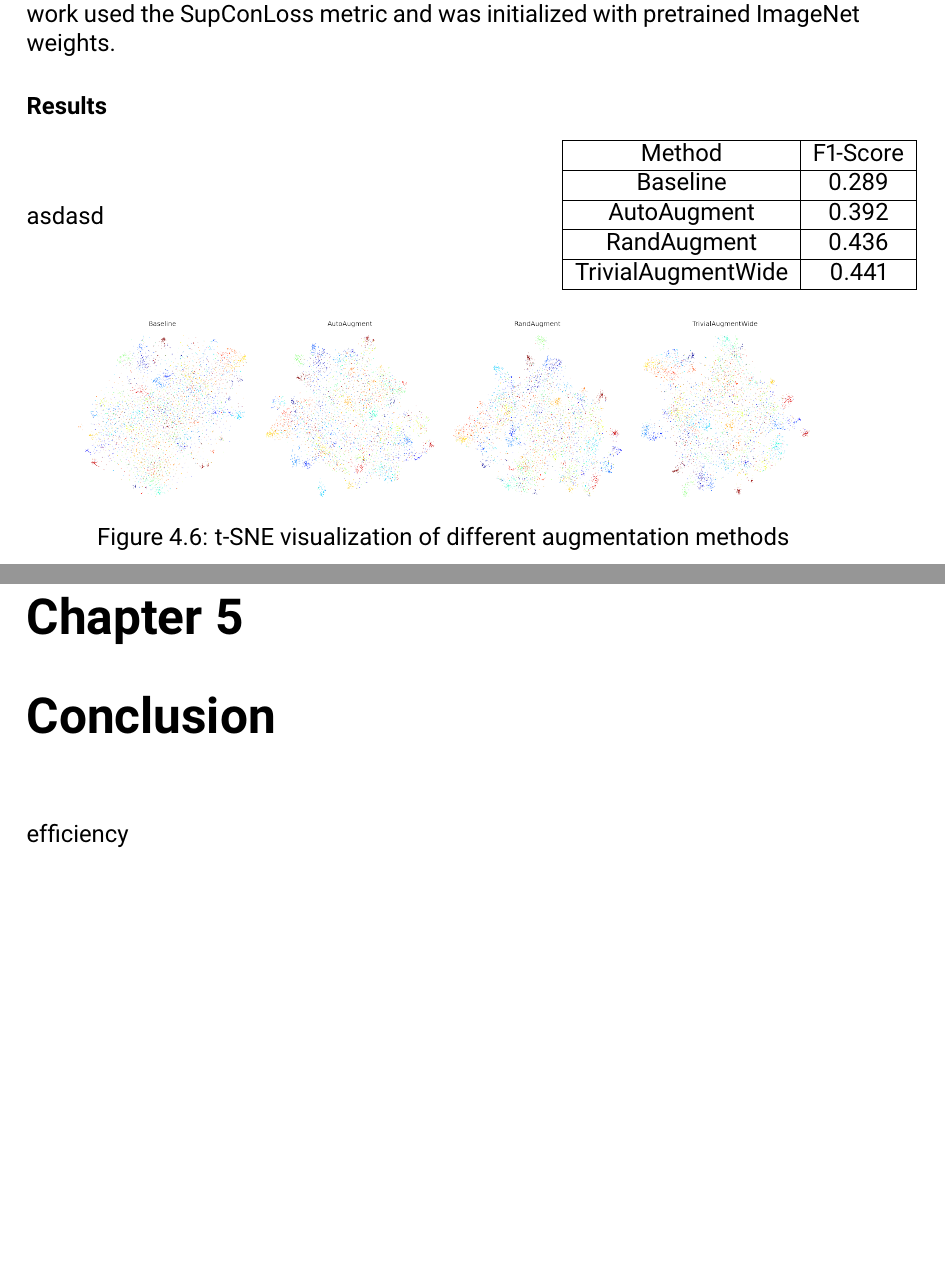
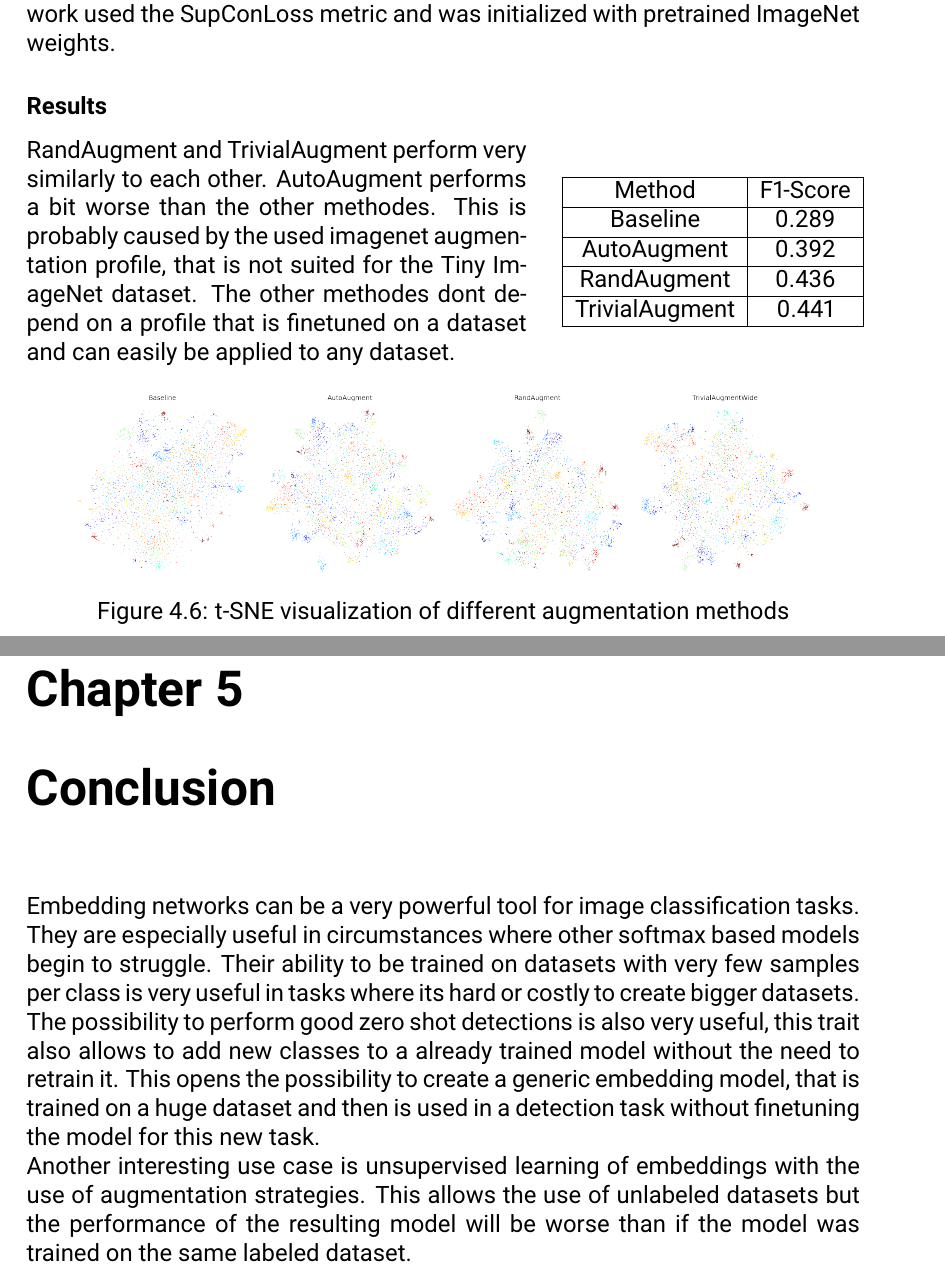
Before and after one commit to LLukas22/Comparison-of-Deep-Image-Embedding-Methods, a LaTeX document (doc/main.tex): two parts of pages 17 and 20 of 22, joined at a grey line, cut so that both start at the same text, the shorter picture padded with empty space. Compiled offline with pdfLaTeX.

Commit message:
Finished Doc

```diff
--- a/doc/main.tex
+++ b/doc/main.tex
@@ -457,7 +458,10 @@ The network used the SupConLoss metric and was initialized with pretrained Image
 
 \subsubsection{Results}
 \splitlayout{
-asdasd
+	RandAugment and TrivialAugment perform very similarly to each other.
+	AutoAugment performs a bit worse than the other methodes.
+	This is probably caused by the used imagenet augmentation profile, that is not suited for the Tiny ImageNet dataset.
+	The other methodes dont depend on a profile that is finetuned on a dataset and can easily be applied to any dataset.
 }{
 	\begin{tabular}{ | c | c | }
 		\hline
@@ -469,7 +473,7 @@ asdasd
 		\hline
 		RandAugment & 0.436 \\
 		\hline
-		TrivialAugmentWide & 0.441  \\
+		TrivialAugment & 0.441  \\
 		\hline
 	\end{tabular}
 }
@@ -526,7 +548,16 @@ The dataset was augmented by a factor of 16 with the RandAugment module.
 
 \chapter{Conclusion}
 
-efficiency
+Embedding networks can be a very powerful tool for image classification tasks.
+They are especially useful in circumstances where other softmax based models begin to struggle.
+Their ability to be trained on datasets with very few samples per class is very useful in tasks where its hard or costly to create bigger datasets.
+The possibility to perform good zero shot detections is also very useful, this trait also allows to add new classes to a already trained model without the need to retrain it.
+This opens the possibility to create a generic embedding model, that is trained on a huge dataset and then is used in a detection task without finetuning the model for this new task.
+\\
+Another interesting use case is unsupervised learning of embeddings with the use of augmentation strategies.
+This allows the use of unlabeled datasets but the performance of the resulting model will be worse than if the model was trained on the same labeled dataset.
+
+
 
 \bibliography{refs}
 
```
Also changed, not shown: README.md, doc/main.tex (25 more changed lines).
